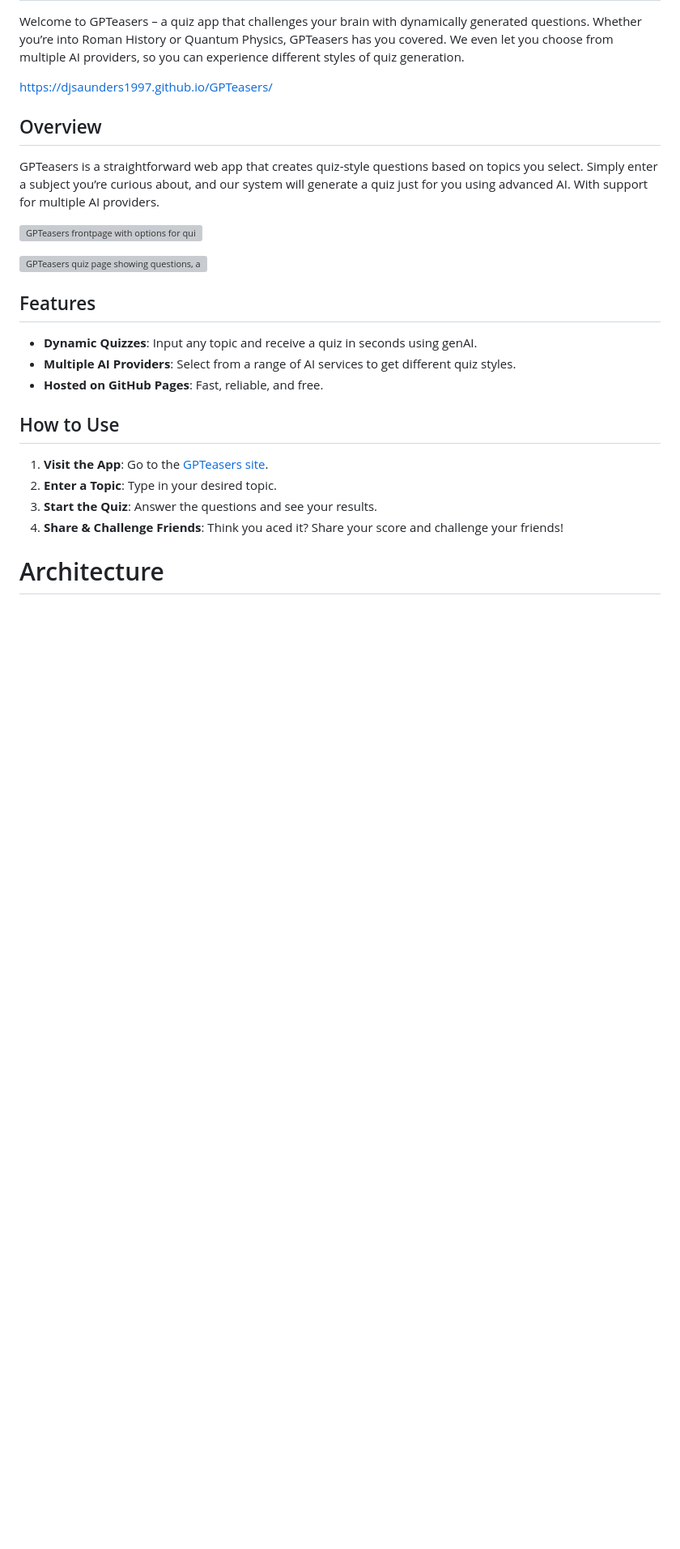
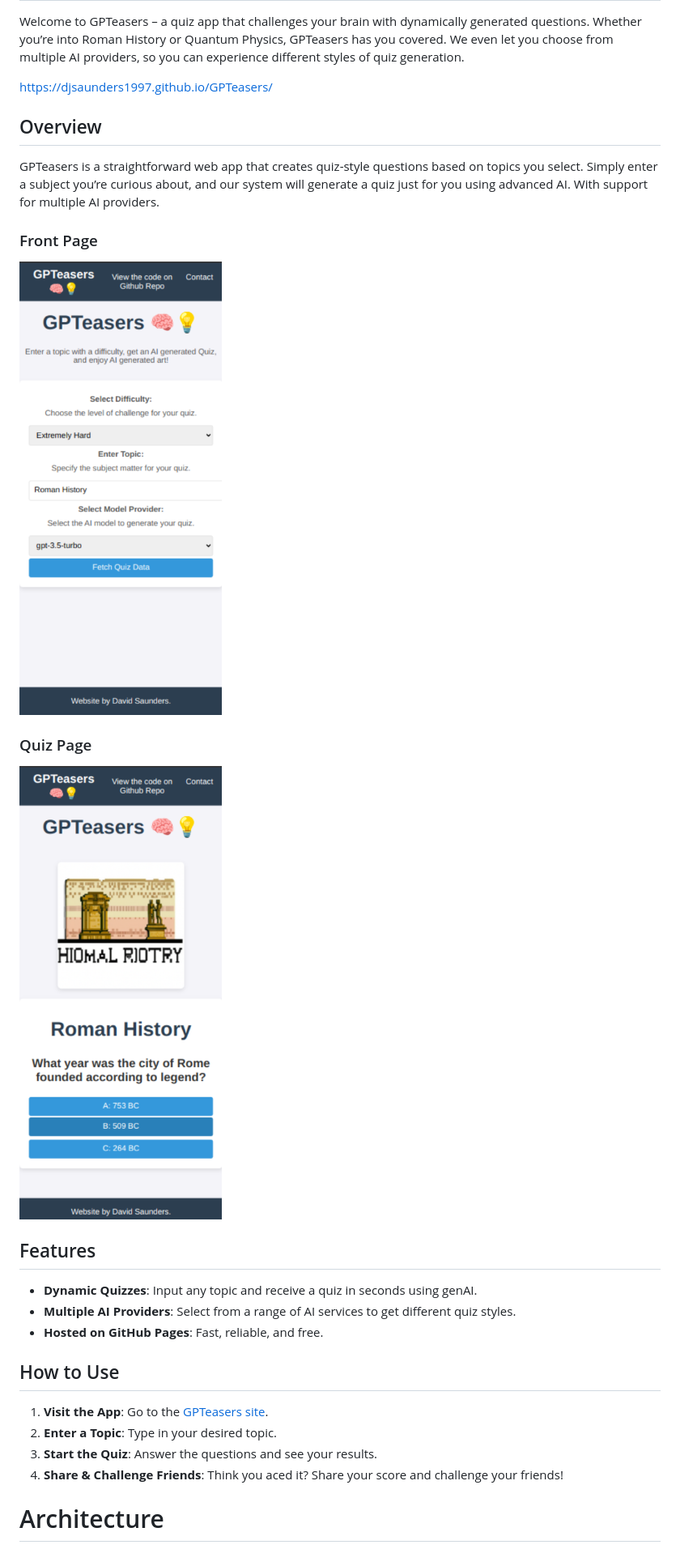
Before and after one commit to DJSaunders1997/GPTeasers, a Markdown page: README.md, the part around the change. Shown at 81% size. GitHub-like rendering; blank space fills up the shorter version; grey boxes are pictures that could not be loaded.

Commit message:
Image path hotfix

```diff
--- a/README.md
+++ b/README.md
@@ -11,9 +11,11 @@ https://djsaunders1997.github.io/GPTeasers/
 
 GPTeasers is a straightforward web app that creates quiz-style questions based on topics you select. Simply enter a subject you’re curious about, and our system will generate a quiz just for you using advanced AI. With support for multiple AI providers.
 
-![GPTeasers frontpage with options for quiz topic, difficulty, and AI provider](.images/GPTeasers_frontpage.png)
+### Front Page
+![GPTeasers frontpage with options for quiz topic, difficulty, and AI provider](images/GPTeasers_frontpage.png)
 
-![GPTeasers quiz page showing questions, answers, and generated image](.images/GPTeasers_quiz.png)
+### Quiz Page
+![GPTeasers quiz page showing questions, answers, and generated image](images/GPTeasers_quiz.png)
 
 ## Features
 
```
